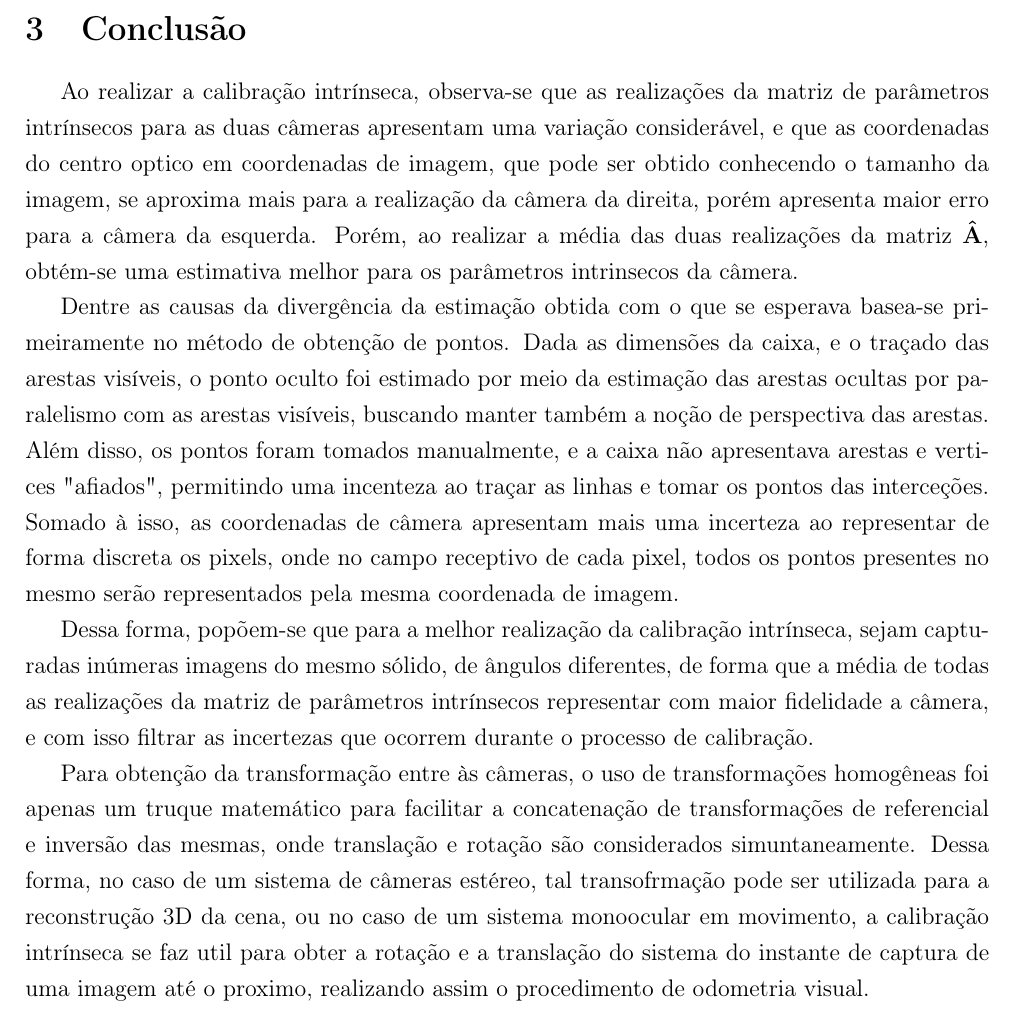
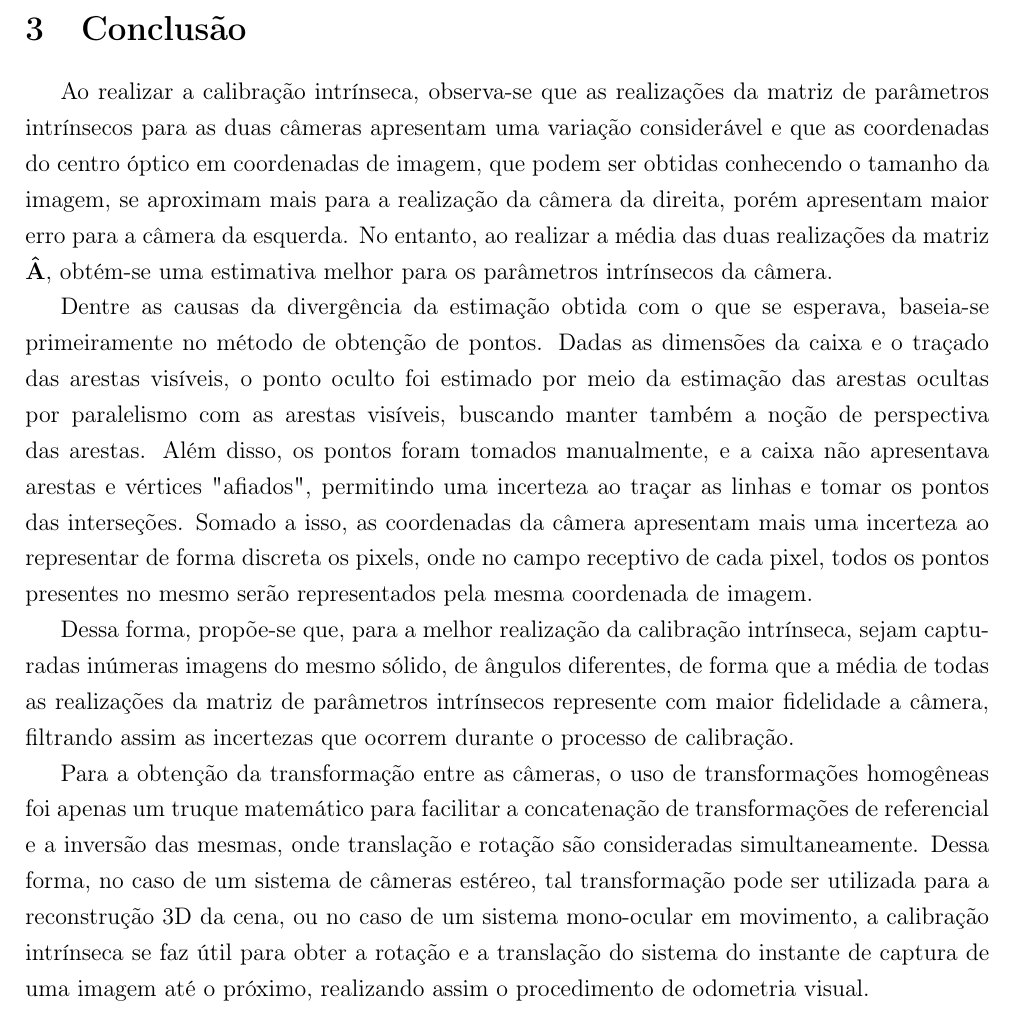
Before and after one commit to toffanetto/IM563_Project_1, a LaTeX document (3-Activitie/docs/IM563-Trabalho_3-Gabriel_Toffanetto/IM563-Trabalho_3-Gabriel_Toffanetto.tex, which reads 3-Activitie/docs/IM563-Trabalho_3-Gabriel_Toffanetto/corpo.tex): part of page 7 of 9, cut so that both start at the same text. Compiled offline with pdfLaTeX.

Commit message:
Docs update

```diff
--- a/3-Activitie/docs/IM563-Trabalho_3-Gabriel_Toffanetto/corpo.tex
+++ b/3-Activitie/docs/IM563-Trabalho_3-Gabriel_Toffanetto/corpo.tex
@@ -248,10 +248,10 @@ Explicitando as matrizes de rotação e vetores de translação entre às câmer
 \clearpage
 \section{Conclusão}
 
-Ao realizar a calibração intrínseca, observa-se que as realizações da matriz de parâmetros intrínsecos para as duas câmeras apresentam uma variação considerável, e que as coordenadas do centro optico em coordenadas de imagem, que pode ser obtido conhecendo o tamanho da imagem, se aproxima mais para a realização da câmera da direita, porém apresenta maior erro para a câmera da esquerda. Porém, ao realizar a média das duas realizações da matriz $\+{\hat{A}}$, obtém-se uma estimativa melhor para os parâmetros intrinsecos da câmera.
+Ao realizar a calibração intrínseca, observa-se que as realizações da matriz de parâmetros intrínsecos para as duas câmeras apresentam uma variação considerável e que as coordenadas do centro óptico em coordenadas de imagem, que podem ser obtidas conhecendo o tamanho da imagem, se aproximam mais para a realização da câmera da direita, porém apresentam maior erro para a câmera da esquerda. No entanto, ao realizar a média das duas realizações da matriz $\+{\hat{A}}$, obtém-se uma estimativa melhor para os parâmetros intrínsecos da câmera.
 
-Dentre as causas da divergência da estimação obtida com o que se esperava basea-se primeiramente no método de obtenção de pontos. Dada as dimensões da caixa, e o traçado das arestas visíveis, o ponto oculto foi estimado por meio da estimação das arestas ocultas por paralelismo com as arestas visíveis, buscando manter também a noção de perspectiva das arestas. Além disso, os pontos foram tomados manualmente, e a caixa não apresentava arestas e vertices "afiados", permitindo uma incenteza ao traçar as linhas e tomar os pontos das interceções. Somado à isso, as coordenadas de câmera apresentam mais uma incerteza ao representar de forma discreta os pixels, onde no campo receptivo de cada pixel, todos os pontos presentes no mesmo serão representados pela mesma coordenada de imagem.
+Dentre as causas da divergência da estimação obtida com o que se esperava, baseia-se primeiramente no método de obtenção de pontos. Dadas as dimensões da caixa e o traçado das arestas visíveis, o ponto oculto foi estimado por meio da estimação das arestas ocultas por paralelismo com as arestas visíveis, buscando manter também a noção de perspectiva das arestas. Além disso, os pontos foram tomados manualmente, e a caixa não apresentava arestas e vértices "afiados", permitindo uma incerteza ao traçar as linhas e tomar os pontos das interseções. Somado a isso, as coordenadas da câmera apresentam mais uma incerteza ao representar de forma discreta os pixels, onde no campo receptivo de cada pixel, todos os pontos presentes no mesmo serão representados pela mesma coordenada de imagem.
 
-Dessa forma, popõem-se que para a melhor realização da calibração intrínseca, sejam capturadas inúmeras imagens do mesmo sólido, de ângulos diferentes, de forma que a média de todas as realizações da matriz de parâmetros intrínsecos representar com maior fidelidade a câmera, e com isso filtrar as incertezas que ocorrem durante o processo de calibração.
+Dessa forma, propõe-se que, para a melhor realização da calibração intrínseca, sejam capturadas inúmeras imagens do mesmo sólido, de ângulos diferentes, de forma que a média de todas as realizações da matriz de parâmetros intrínsecos represente com maior fidelidade a câmera, filtrando assim as incertezas que ocorrem durante o processo de calibração.
 
-Para obtenção da transformação entre às câmeras, o uso de transformações homogêneas foi apenas um truque matemático para facilitar a concatenação de transformações de referencial e inversão das mesmas, onde translação e rotação são considerados simuntaneamente. Dessa forma, no caso de um sistema de câmeras estéreo, tal transofrmação pode ser utilizada para a reconstrução 3D da cena, ou no caso de um sistema monoocular em movimento, a calibração intrínseca se faz util para obter a rotação e a translação do sistema do instante de captura de uma imagem até o proximo, realizando assim o procedimento de odometria visual.
+Para a obtenção da transformação entre as câmeras, o uso de transformações homogêneas foi apenas um truque matemático para facilitar a concatenação de transformações de referencial e a inversão das mesmas, onde translação e rotação são consideradas simultaneamente. Dessa forma, no caso de um sistema de câmeras estéreo, tal transformação pode ser utilizada para a reconstrução 3D da cena, ou no caso de um sistema mono-ocular em movimento, a calibração intrínseca se faz útil para obter a rotação e a translação do sistema do instante de captura de uma imagem até o próximo, realizando assim o procedimento de odometria visual.
```
Also changed, not shown: 3-Activitie/docs/IM563-Trabalho_3-Gabriel_Toffanetto/IM563-Trabalho_3-Gabriel_Toffanetto.pdf.
